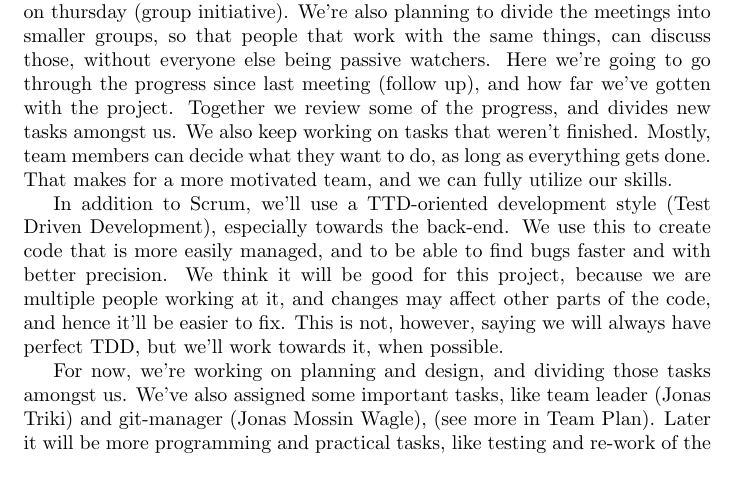
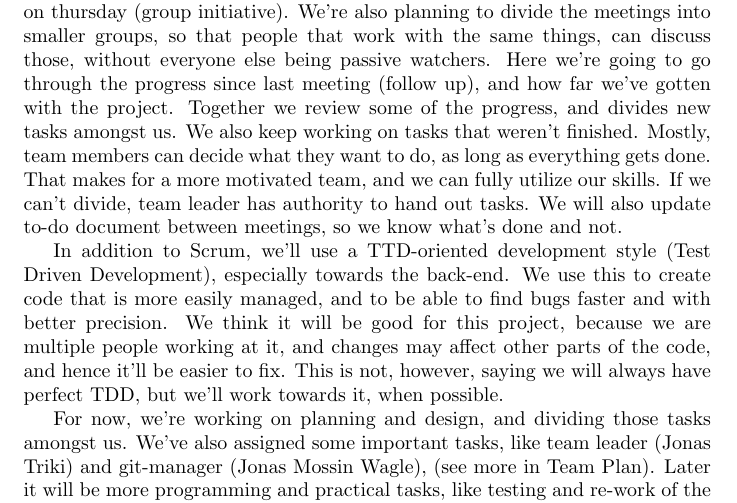
Before and after one commit to EirinS/inf112-team-nasa, a LaTeX document (docs/Process and Project Plan.tex): part of page 1 of 2, cut so that both start at the same text, the shorter picture padded with empty space. Compiled offline with pdfLaTeX.

Commit message:
More changes on project plan

```diff
--- a/docs/Process and Project Plan.tex
+++ b/docs/Process and Project Plan.tex
@@ -8,7 +8,7 @@
 We’ve settled on using an agile development method, with Slack as a tool. In slack we can keep track of how the project is moving forward, and keep all important information about meetings and so on. We also have a google drive, to help us share documents that are related to the project.
 
 We’re going to use Scrum as our management style, and have decided on having meetings 2 times a week. One on monday (arranged group) and one on thursday (group initiative). We’re also planning to divide the meetings into smaller groups, so that people that work with the same things, can discuss those, without everyone else being passive watchers.
-Here we’re going to go through the progress since last meeting (follow up), and how far we’ve gotten with the project. Together we review some of the progress, and divides new tasks amongst us. We also keep working on tasks that weren’t finished. Mostly, team members can decide what they want to do, as long as everything gets done. That makes for a more motivated team, and we can fully utilize our skills.
+Here we’re going to go through the progress since last meeting (follow up), and how far we’ve gotten with the project. Together we review some of the progress, and divides new tasks amongst us. We also keep working on tasks that weren’t finished. Mostly, team members can decide what they want to do, as long as everything gets done. That makes for a more motivated team, and we can fully utilize our skills. If we can't divide, team leader has authority to hand out tasks. We will also update to-do document between meetings, so we know what's done and not.
 
 In addition to Scrum, we'll use a TTD-oriented development style (Test Driven Development), especially towards the back-end. We use this to create code that is more easily managed, and to be able to find bugs faster and with better precision. We think it will be good for this project, because we are multiple people working at it, and changes may affect other parts of the code, and hence it'll be easier to fix. This is not, however, saying we will always have perfect TDD, but we'll work towards it, when possible.
 
```
Also changed, not shown: docs/Process and Project Plan.pdf.
